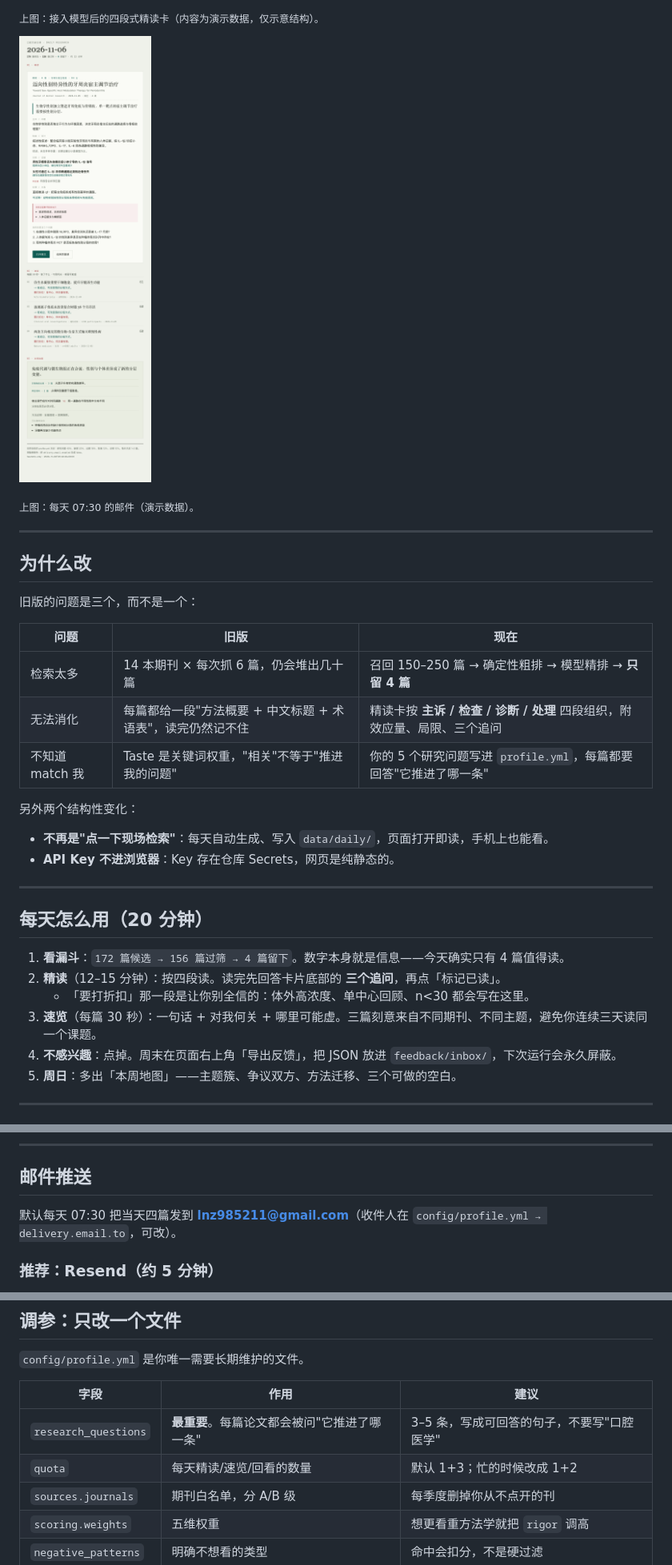
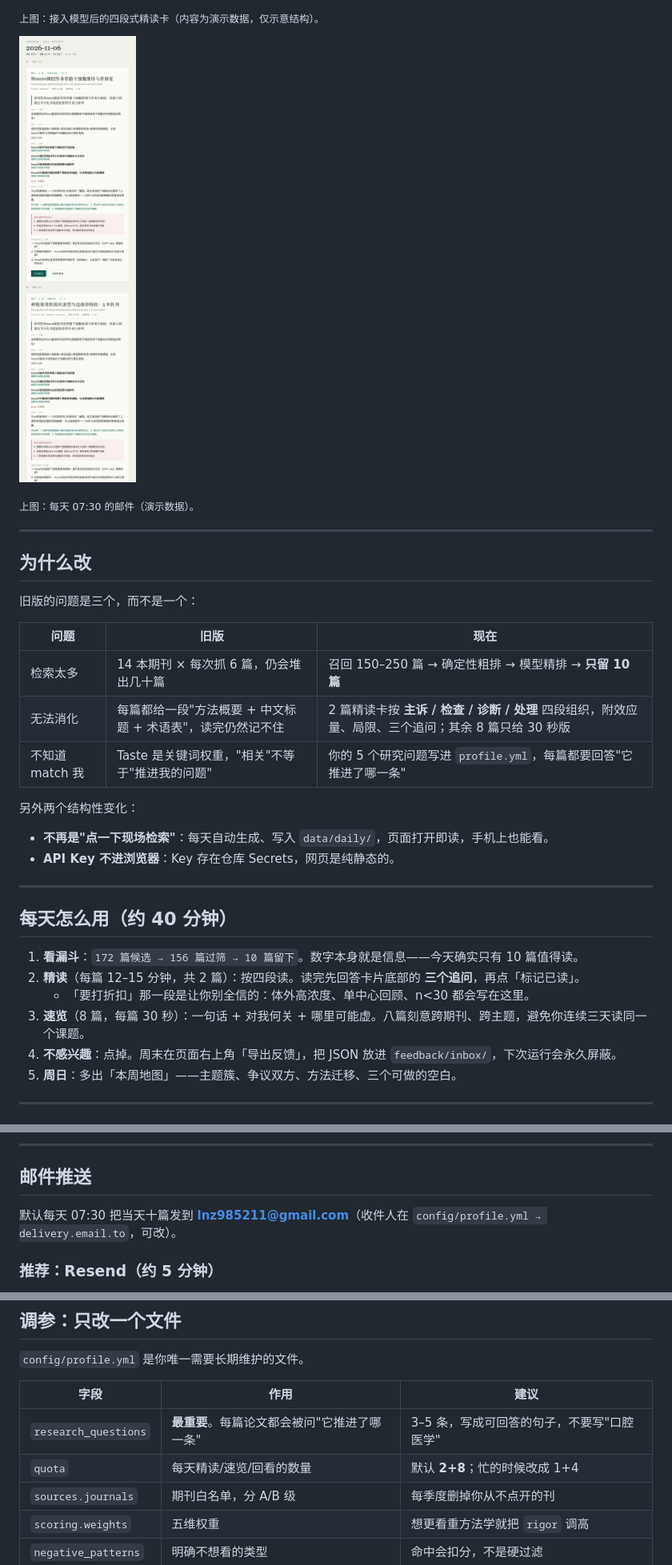
Before and after one commit to LinNanzhen/DailyResearch_upgrade, a Markdown page: README.md, 3 parts joined by grey strips. Shown at 80% size. GitHub-like rendering; pictures changed too: docs/preview-email.png.

```diff
--- a/README.md
+++ b/README.md
@@ -25,8 +21,8 @@ GitHub Actions 每天 07:30 自动跑：**一封邮件 + 一个网页**，内容
 
 | 问题 | 旧版 | 现在 |
 |---|---|---|
-| 检索太多 | 14 本期刊 × 每次抓 6 篇，仍会堆出几十篇 | 召回 150–250 篇 → 确定性粗排 → 模型精排 → **只留 4 篇** |
-| 无法消化 | 每篇都给一段"方法概要 + 中文标题 + 术语表"，读完仍然记不住 | 精读卡按 **主诉 / 检查 / 诊断 / 处理** 四段组织，附效应量、局限、三个追问 |
+| 检索太多 | 14 本期刊 × 每次抓 6 篇，仍会堆出几十篇 | 召回 150–250 篇 → 确定性粗排 → 模型精排 → **只留 10 篇** |
+| 无法消化 | 每篇都给一段"方法概要 + 中文标题 + 术语表"，读完仍然记不住 | 2 篇精读卡按 **主诉 / 检查 / 诊断 / 处理** 四段组织，附效应量、局限、三个追问；其余 8 篇只给 30 秒版 |
 | 不知道 match 我 | Taste 是关键词权重，"相关"不等于"推进我的问题" | 你的 5 个研究问题写进 `profile.yml`，每篇都要回答"它推进了哪一条" |
 
 另外两个结构性变化：
@@ -36,12 +32,12 @@ GitHub Actions 每天 07:30 自动跑：**一封邮件 + 一个网页**，内容
 
 ---
 
-## 每天怎么用（20 分钟）
+## 每天怎么用（约 40 分钟）
 
-1. **看漏斗**：`172 篇候选 → 156 篇过筛 → 4 篇留下`。数字本身就是信息——今天确实只有 4 篇值得读。
-2. **精读**（12–15 分钟）：按四段读。读完先回答卡片底部的 **三个追问**，再点「标记已读」。
+1. **看漏斗**：`172 篇候选 → 156 篇过筛 → 10 篇留下`。数字本身就是信息——今天确实只有 10 篇值得读。
+2. **精读**（每篇 12–15 分钟，共 2 篇）：按四段读。读完先回答卡片底部的 **三个追问**，再点「标记已读」。
    - 「要打折扣」那一段是让你别全信的：体外高浓度、单中心回顾、n<30 都会写在这里。
-3. **速览**（每篇 30 秒）：一句话 + 对我何关 + 哪里可能虚。三篇刻意来自不同期刊、不同主题，避免你连续三天读同一个课题。
+3. **速览**（8 篇，每篇 30 秒）：一句话 + 对我何关 + 哪里可能虚。八篇刻意跨期刊、跨主题，避免你连续三天读同一个课题。
 4. **不感兴趣**：点掉。周末在页面右上角「导出反馈」，把 JSON 放进 `feedback/inbox/`，下次运行会永久屏蔽。
 5. **周日**：多出「本周地图」——主题簇、争议双方、方法迁移、三个可做的空白。
 
@@ -65,7 +61,7 @@ Pages 保持 `Settings → Pages → Deploy from a branch → main / (root)` 即
 
 ## 邮件推送
 
-默认每天 07:30 把当天四篇发到 **lnz985211@gmail.com**（收件人在 `config/profile.yml → delivery.email.to`，可改）。
+默认每天 07:30 把当天十篇发到 **lnz985211@gmail.com**（收件人在 `config/profile.yml → delivery.email.to`，可改）。
 
 ### 推荐：Resend（约 5 分钟）
 
@@ -106,7 +102,7 @@ Gmail 要先开两步验证才能生成[应用专用密码](https://myaccount.go
 | 字段 | 作用 | 建议 |
 |---|---|---|
 | `research_questions` | **最重要**。每篇论文都会被问"它推进了哪一条" | 3–5 条，写成可回答的句子，不要写"口腔医学" |
-| `quota` | 每天精读/速览/回看的数量 | 默认 1+3；忙的时候改成 1+2 |
+| `quota` | 每天精读/速览/回看的数量 | 默认 **2+8**；忙的时候改成 1+4 |
 | `sources.journals` | 期刊白名单，分 A/B 级 | 每季度删掉你从不点开的刊 |
 | `scoring.weights` | 五维权重 | 想更看重方法学就把 `rigor` 调高 |
 | `negative_patterns` | 明确不想看的类型 | 命中会扣分，不是硬过滤 |
```
Also changed, not shown: other parts of README.md (+2 -6 lines), docs/WORKFLOW.md (+9 -8 lines), docs/preview-ai.png, 10 other files.
